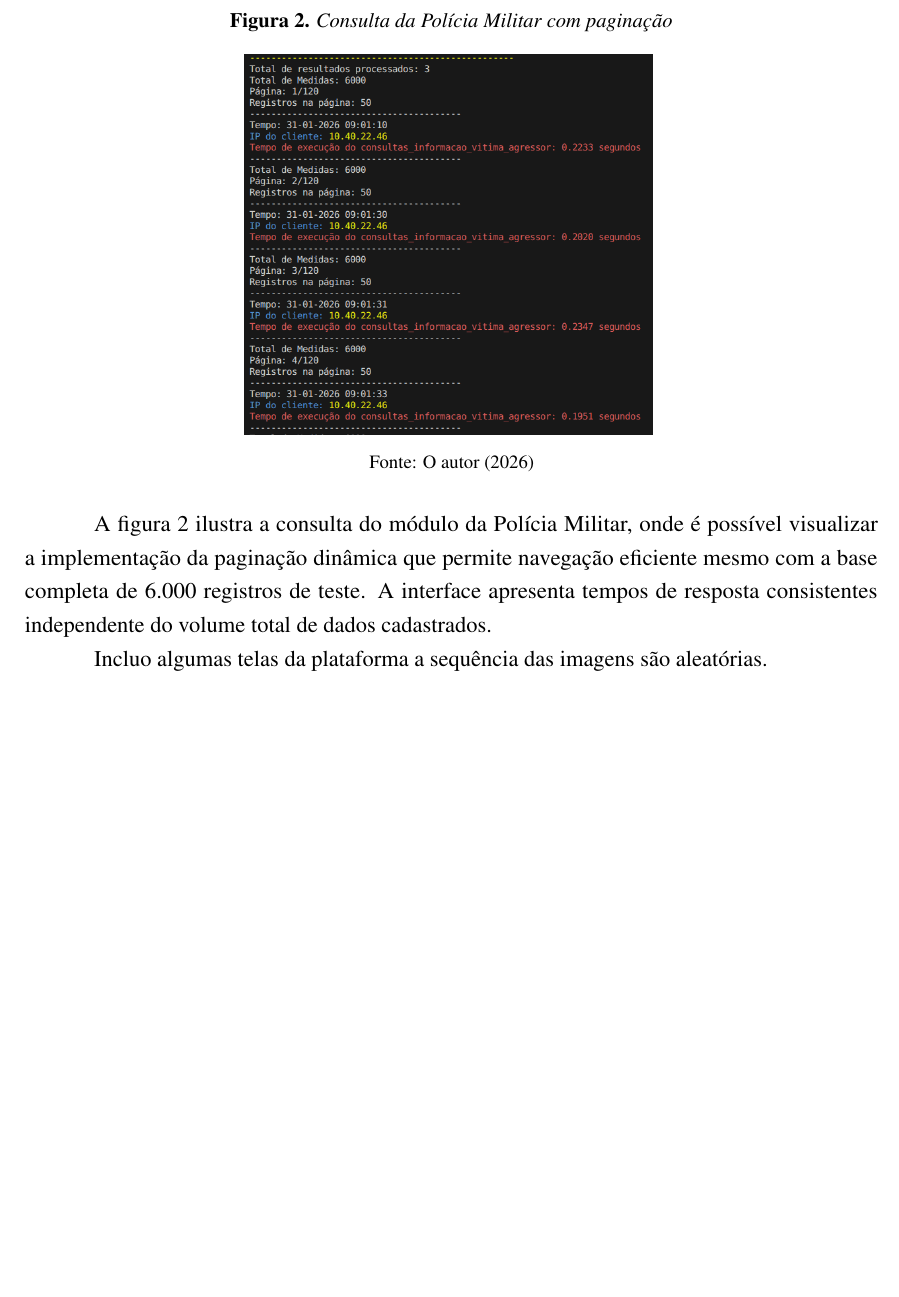
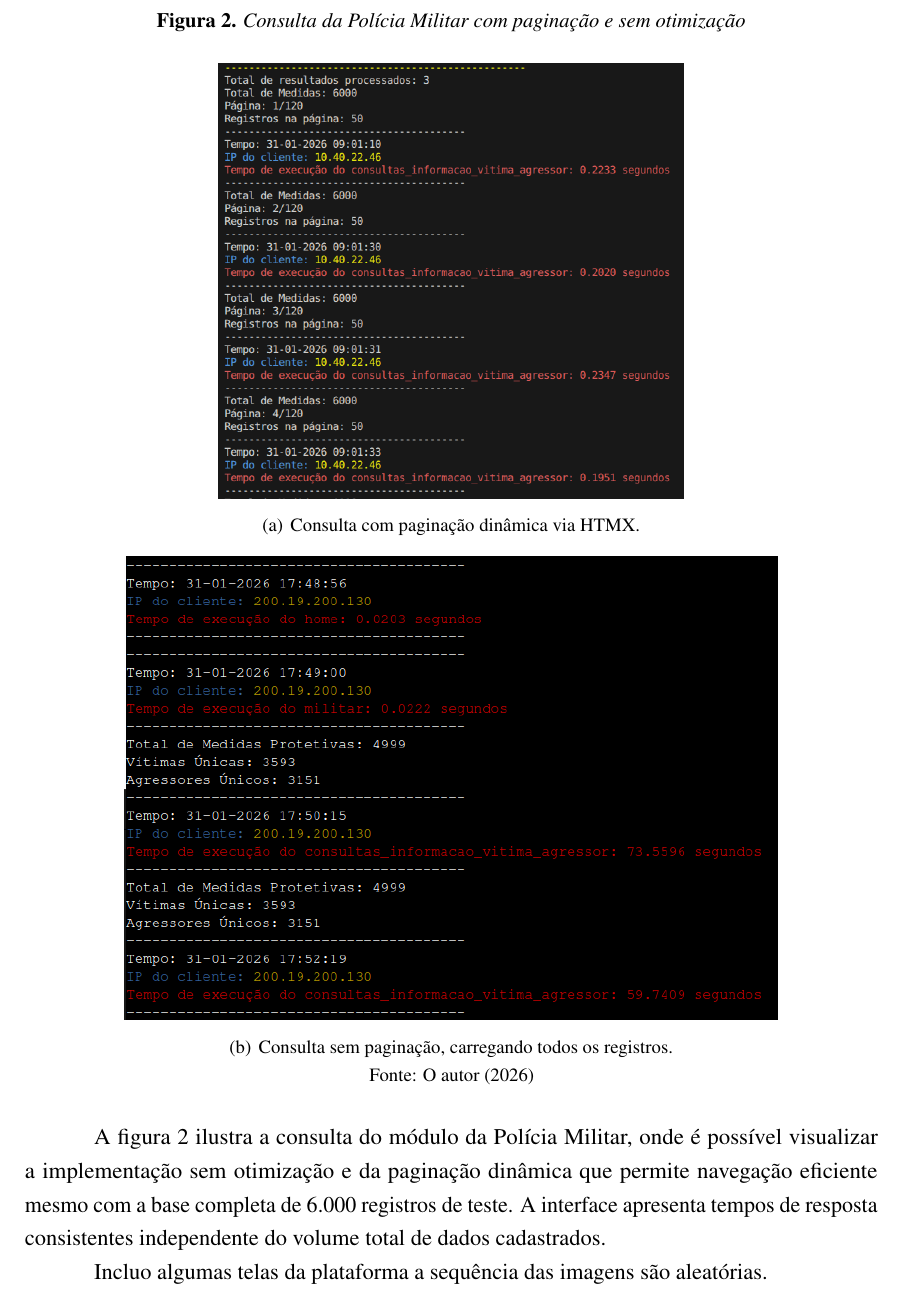
Before and after one commit to OgliariNatan/relatorio-pievdcs, a LaTeX document (main.tex, which reads text/write.tex): part of page 28 of 41, cut so that both start at the same text, the shorter picture padded with empty space. The pictures show the PDF file main.pdf that the author committed with the source.

Commit message:
[memorial] update: atualizado VIA IA progresso de implementacao

```diff
--- a/text/write.tex
+++ b/text/write.tex
@@ -456,15 +456,15 @@ Média de cadastros por mês (simulado) & $\sim$200 registros \\
 
 \begin{figure}[H]
     \center
-    \caption{Consulta da Polícia Militar com paginação}
-    \includegraphics[scale=0.35]{figure/PM/Consulta_otimizada-PM.png}
-    \label{fig:consulta_pm_otimizada}
+    \caption{Consulta da Polícia Militar com paginação e sem otimização}\label{fig:consulta_pm_sem_com_otimizada}
+   \subfigure[Consulta com paginação dinâmica via HTMX.\label{fig:consulta_pm_otimizada}]{\includegraphics[scale=0.4]{figure/PM/Consulta_otimizada-PM.png}}
+   \subfigure[Consulta sem paginação, carregando todos os registros.\label{fig:consulta_pm_sem_otimizada}]{\includegraphics[scale=0.5]{figure/PM/Consulta_!otimizada-PM.png}}
 
-    {\fontsize{10pt}{\baselineskip}\selectfont
+   {\fontsize{10pt}{\baselineskip}\selectfont
     Fonte: O autor (2026)}
 \end{figure}
 
-\par A figura \ref{fig:consulta_pm_otimizada} ilustra a consulta do módulo da Polícia Militar, onde é possível visualizar a implementação da paginação dinâmica que permite navegação eficiente mesmo com a base completa de 6.000 registros de teste. A interface apresenta tempos de resposta consistentes independente do volume total de dados cadastrados.
+\par A figura \ref{fig:consulta_pm_sem_com_otimizada} ilustra a consulta do módulo da Polícia Militar, onde é possível visualizar a implementação sem otimização e da paginação dinâmica que permite navegação eficiente mesmo com a base completa de 6.000 registros de teste. A interface apresenta tempos de resposta consistentes independente do volume total de dados cadastrados.
 
 \par Incluo algumas telas da plataforma a sequência das imagens são aleatórias.
 
```
Also changed, not shown: figure/PM/Consulta_!otimizada-PM.png (added), figure/PM/consulta_total-PM.png (added), main.pdf.
